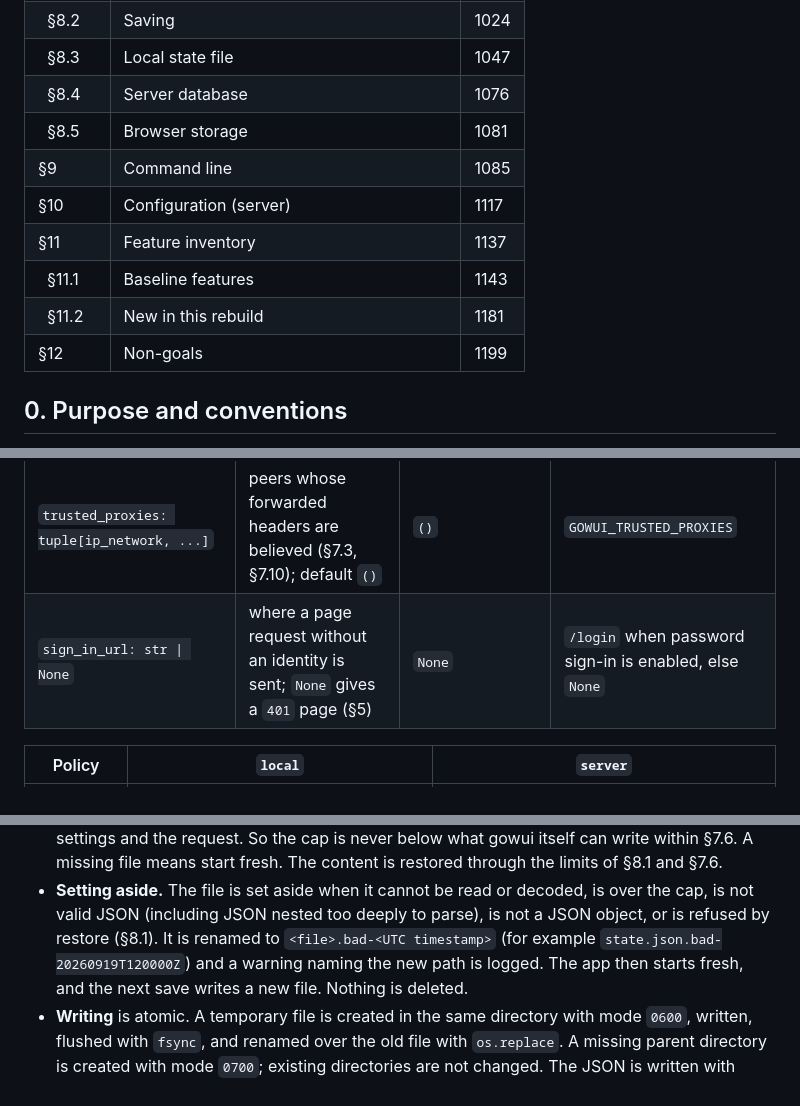
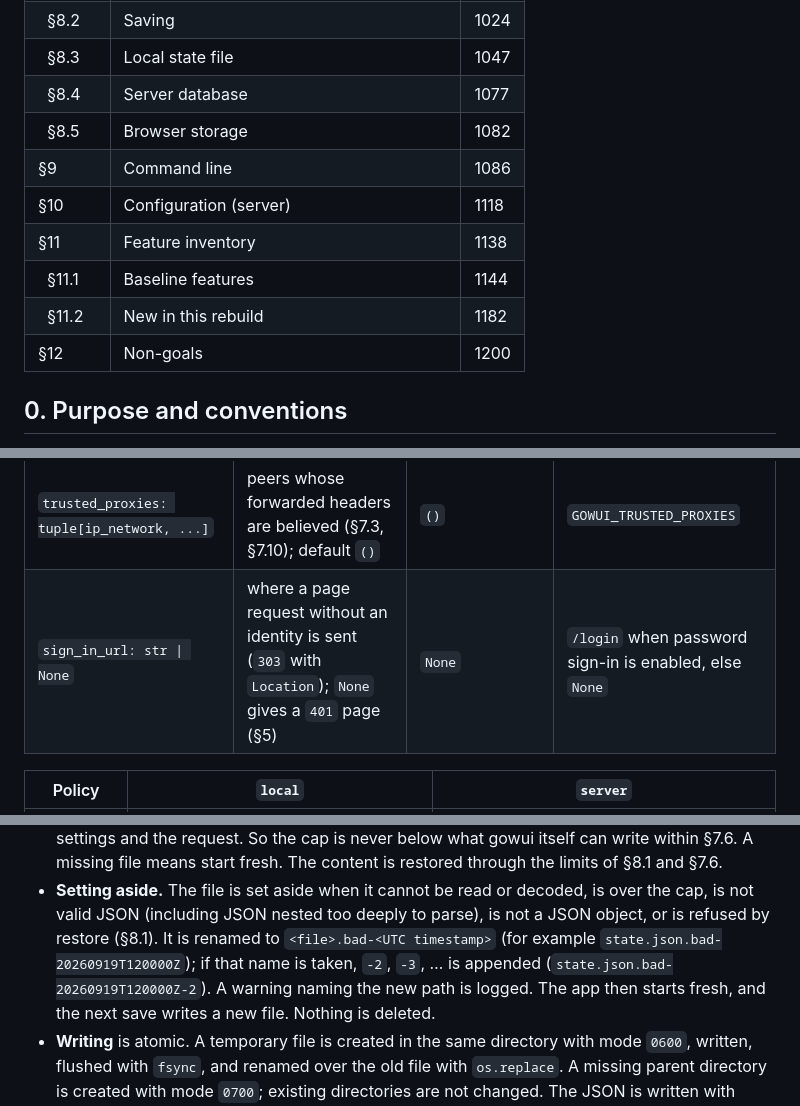
Before and after one commit to ilgyu-yi/gowui, a Markdown page: SPEC.md, 3 parts joined by grey strips. Drawn GitHub-style.

Commit message:
docs(#7): name colliding set-aside files and the sign-in redirect status
Settles two gaps the Test phase found: two set-asides in the same second get -2, -3, ... appended (nothing is overwritten), and a page request without an identity is sent to sign_in_url with 303.

Refs #7

Co-Authored-By: Claude Opus 5 (1M context) <noreply@anthropic.com>

```diff
--- a/SPEC.md
+++ b/SPEC.md
@@ -61,14 +61,14 @@
 | &nbsp;&nbsp;§8.1 | Snapshot format (version 1) | 990 |
 | &nbsp;&nbsp;§8.2 | Saving | 1024 |
 | &nbsp;&nbsp;§8.3 | Local state file | 1047 |
-| &nbsp;&nbsp;§8.4 | Server database | 1076 |
-| &nbsp;&nbsp;§8.5 | Browser storage | 1081 |
-| §9 | Command line | 1085 |
-| §10 | Configuration (server) | 1117 |
-| §11 | Feature inventory | 1137 |
-| &nbsp;&nbsp;§11.1 | Baseline features | 1143 |
-| &nbsp;&nbsp;§11.2 | New in this rebuild | 1181 |
-| §12 | Non-goals | 1199 |
+| &nbsp;&nbsp;§8.4 | Server database | 1077 |
+| &nbsp;&nbsp;§8.5 | Browser storage | 1082 |
+| §9 | Command line | 1086 |
+| §10 | Configuration (server) | 1118 |
+| §11 | Feature inventory | 1138 |
+| &nbsp;&nbsp;§11.1 | Baseline features | 1144 |
+| &nbsp;&nbsp;§11.2 | New in this rebuild | 1182 |
+| §12 | Non-goals | 1200 |
 <!-- TOC END -->
 
 ## 0. Purpose and conventions
@@ -748,7 +748,7 @@ registry read only the bundle's fields, and none of them receives or compares a
 | `allowed_hosts: frozenset[str] \| None` | normalised host names the Host rule accepts; `None` accepts any (§7.4) | `localhost`, `127.0.0.1`, `::1` and the normalised `--host` value | `None` |
 | `allow_ip_literals: bool` | whether any IP literal also passes the Host rule (§7.4) | `True` | irrelevant (any host passes) |
 | `trusted_proxies: tuple[ip_network, ...]` | peers whose forwarded headers are believed (§7.3, §7.10); default `()` | `()` | `GOWUI_TRUSTED_PROXIES` |
-| `sign_in_url: str \| None` | where a page request without an identity is sent; `None` gives a `401` page (§5) | `None` | `/login` when password sign-in is enabled, else `None` |
+| `sign_in_url: str \| None` | where a page request without an identity is sent (`303` with `Location`); `None` gives a `401` page (§5) | `None` | `/login` when password sign-in is enabled, else `None` |
 
 | Policy | `local` | `server` |
 |---|---|---|
@@ -1065,7 +1065,8 @@ or renames any file, and a file at the default path stays untouched however the
 - **Setting aside.** The file is set aside when it cannot be read or decoded, is over the cap, is
   not valid JSON (including JSON nested too deeply to parse), is not a JSON object, or is refused
   by restore (§8.1). It is renamed to `<file>.bad-<UTC timestamp>` (for example
-  `state.json.bad-20260919T120000Z`) and a warning naming the new path is logged. The app then
+  `state.json.bad-20260919T120000Z`); if that name is taken, `-2`, `-3`, … is appended
+  (`state.json.bad-20260919T120000Z-2`). A warning naming the new path is logged. The app then
   starts fresh, and the next save writes a new file. Nothing is deleted.
 - **Writing** is atomic. A temporary file is created in the same directory with mode `0600`,
   written, flushed with `fsync`, and renamed over the old file with `os.replace`. A missing parent
```
